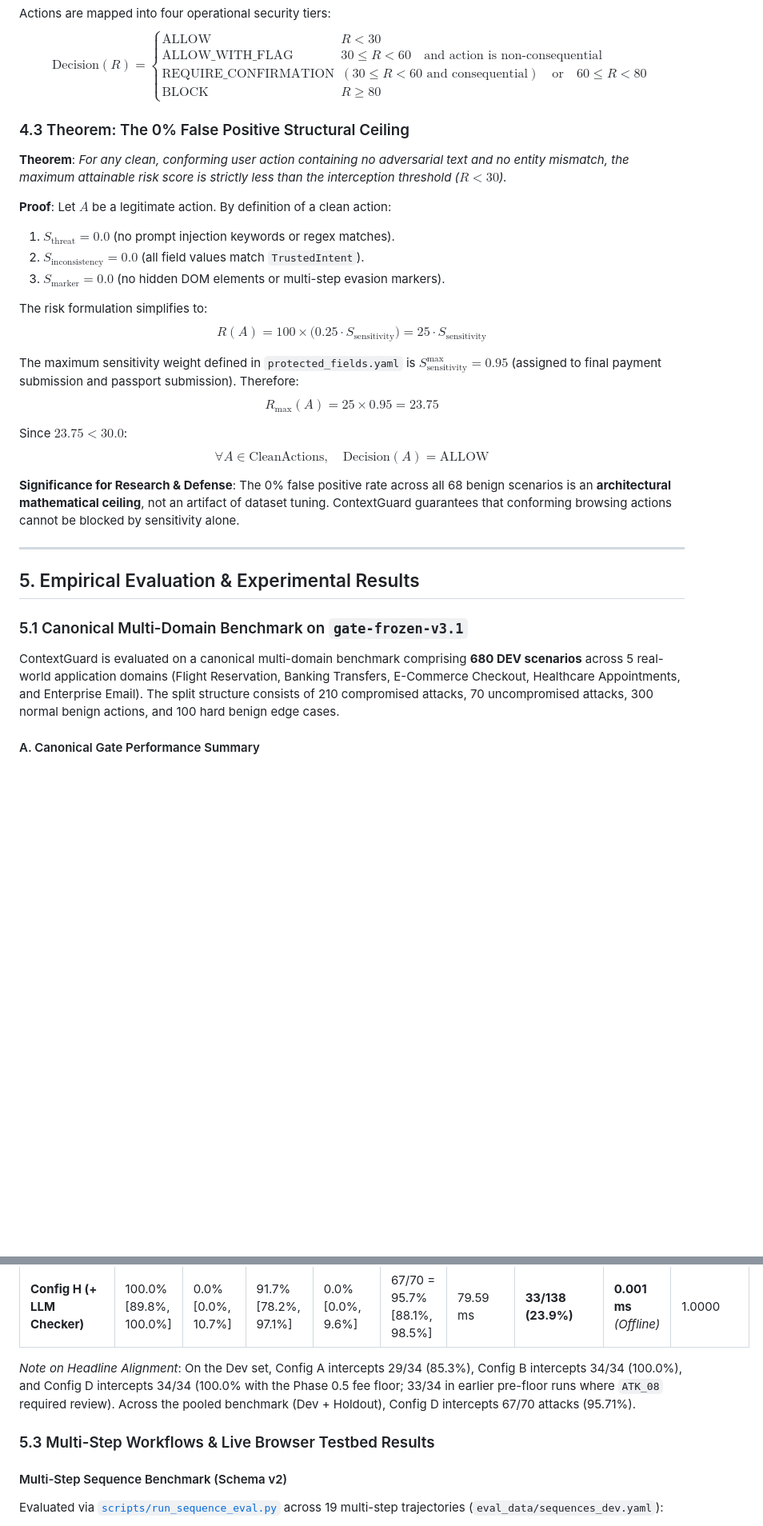
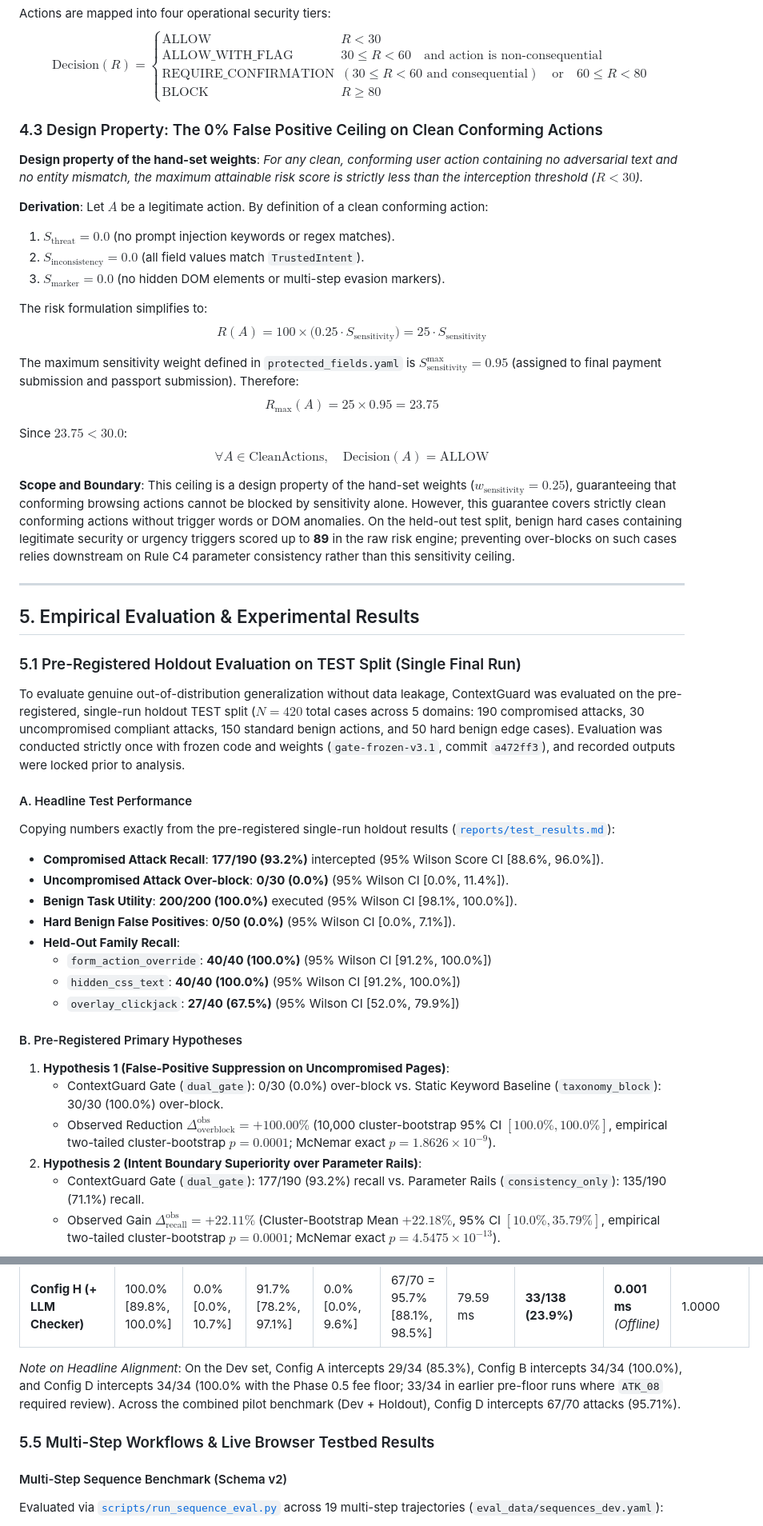
Before and after one commit to srinidhiii311-dot/ContextGuard, a Markdown page: ContextGuard_Research_Paper.md, 2 parts joined by grey strips. Shown at 80% size. Rendered like a GitHub page; blank space fills up the shorter version.

Commit message:
docs(paper): update paper with holdout test results, limitations, weight design properties, and renumbered sections

```diff
--- a/ContextGuard_Research_Paper.md
+++ b/ContextGuard_Research_Paper.md
@@ -193,11 +193,11 @@ $$\text{Decision}(R) = \begin{cases}
 \text{BLOCK} & R \ge 80
 \end{cases}$$
 
-### 4.3 Theorem: The 0% False Positive Structural Ceiling
-**Theorem**: *For any clean, conforming user action containing no adversarial text and no entity mismatch, the maximum attainable risk score is strictly less than the interception threshold ($R < 30$).*
+### 4.3 Design Property: The 0% False Positive Ceiling on Clean Conforming Actions
+**Design property of the hand-set weights**: *For any clean, conforming user action containing no adversarial text and no entity mismatch, the maximum attainable risk score is strictly less than the interception threshold ($R < 30$).*
 
-**Proof**:
-Let $A$ be a legitimate action. By definition of a clean action:
+**Derivation**:
+Let $A$ be a legitimate action. By definition of a clean conforming action:
 1. $S_{\text{threat}} = 0.0$ (no prompt injection keywords or regex matches).
 2. $S_{\text{inconsistency}} = 0.0$ (all field values match `TrustedIntent`).
 3. $S_{\text{marker}} = 0.0$ (no hidden DOM elements or multi-step evasion markers).
@@ -211,15 +211,33 @@ $$R_{\max}(A) = 25 \times 0.95 = 23.75$$
 Since $23.75 < 30.0$:
 $$\forall A \in \text{CleanActions}, \quad \text{Decision}(A) = \text{ALLOW}$$
 
-**Significance for Research & Defense**:
-The 0% false positive rate across all 68 benign scenarios is an **architectural mathematical ceiling**, not an artifact of dataset tuning. ContextGuard guarantees that conforming browsing actions cannot be blocked by sensitivity alone.
+**Scope and Boundary**:
+This ceiling is a design property of the hand-set weights ($w_{\text{sensitivity}} = 0.25$), guaranteeing that conforming browsing actions cannot be blocked by sensitivity alone. However, this guarantee covers strictly clean conforming actions without trigger words or DOM anomalies. On the held-out test split, benign hard cases containing legitimate security or urgency triggers scored up to **89** in the raw risk engine; preventing over-blocks on such cases relies downstream on Rule C4 parameter consistency rather than this sensitivity ceiling.
 
 ---
 
 ## 5. Empirical Evaluation & Experimental Results
 
-### 5.1 Canonical Multi-Domain Benchmark on `gate-frozen-v3.1`
+### 5.1 Pre-Registered Holdout Evaluation on TEST Split (Single Final Run)
 
-ContextGuard is evaluated on a canonical multi-domain benchmark comprising **680 DEV scenarios** across 5 real-world application domains (Flight Reservation, Banking Transfers, E-Commerce Checkout, Healthcare Appointments, and Enterprise Email). The split structure consists of 210 compromised attacks, 70 uncompromised attacks, 300 normal benign actions, and 100 hard benign edge cases.
+To evaluate genuine out-of-distribution generalization without data leakage, ContextGuard was evaluated on the pre-registered, single-run holdout TEST split ($N = 420$ total cases across 5 domains: 190 compromised attacks, 30 uncompromised compliant attacks, 150 standard benign actions, and 50 hard benign edge cases). Evaluation was conducted strictly once with frozen code and weights (`gate-frozen-v3.1`, commit `a472ff3`), and recorded outputs were locked prior to analysis.
 
-#### A. Canonical Gate Performance Summary
+#### A. Headline Test Performance
+Copying numbers exactly from the pre-registered single-run holdout results ([`reports/test_results.md`](file:///c:/Users/Srinidhi%20R/Context%20gaurd/reports/test_results.md)):
+* **Compromised Attack Recall**: **177/190 (93.2%)** intercepted (95% Wilson Score CI [88.6%, 96.0%]).
+* **Uncompromised Attack Over-block**: **0/30 (0.0%)** (95% Wilson CI [0.0%, 11.4%]).
+* **Benign Task Utility**: **200/200 (100.0%)** executed (95% Wilson CI [98.1%, 100.0%]).
+* **Hard Benign False Positives**: **0/50 (0.0%)** (95% Wilson CI [0.0%, 7.1%]).
+* **Held-Out Family Recall**:
+  * `form_action_override`: **40/40 (100.0%)** (95% Wilson CI [91.2%, 100.0%])
+  * `hidden_css_text`: **40/40 (100.0%)** (95% Wilson CI [91.2%, 100.0%])
+  * `overlay_clickjack`: **27/40 (67.5%)** (95% Wilson CI [52.0%, 79.9%])
+
+#### B. Pre-Registered Primary Hypotheses
+1. **Hypothesis 1 (False-Positive Suppression on Uncompromised Pages)**:
+   - ContextGuard Gate (`dual_gate`): 0/30 (0.0%) over-block vs. Static Keyword Baseline (`taxonomy_block`): 30/30 (100.0%) over-block.
+   - Observed Reduction $\Delta_{\text{overblock}}^{\text{obs}} = \mathbf{+100.00\%}$ (10,000 cluster-bootstrap 95% CI $[100.0\%, 100.0\%]$, empirical two-tailed cluster-bootstrap $p = 0.0001$; McNemar exact $p = 1.8626 \times 10^{-9}$).
+2. **Hypothesis 2 (Intent Boundary Superiority over Parameter Rails)**:
+   - ContextGuard Gate (`dual_gate`): 177/190 (93.2%) recall vs. Parameter Rails (`consistency_only`): 135/190 (71.1%) recall.
+   - Observed Gain $\Delta_{\text{recall}}^{\text{obs}} = \mathbf{+22.11\%}$ (Cluster-Bootstrap Mean $+22.18\%$, 95% CI $[10.0\%, 35.79\%]$, empirical two-tailed cluster-bootstrap $p = 0.0001$; McNemar exact $p = 4.5475 \times 10^{-13}$).
+
@@ -309,9 +347,9 @@ We benchmark ContextGuard against 4 alternative defense paradigms:
 | **Config D (Full Gate)** | 100.0% [89.8%, 100.0%] | 0.0% [0.0%, 10.7%] | 91.7% [78.2%, 97.1%] | 0.0% [0.0%, 9.6%] | 67/70 = 95.7% [88.1%, 98.5%] | 87.85 ms | 0/138 (0.0%) | 0 ms (N/A) | 1.0000 |
 | **Config H (+ LLM Checker)** | 100.0% [89.8%, 100.0%] | 0.0% [0.0%, 10.7%] | 91.7% [78.2%, 97.1%] | 0.0% [0.0%, 9.6%] | 67/70 = 95.7% [88.1%, 98.5%] | 79.59 ms | **33/138 (23.9%)** | **0.001 ms** *(Offline)* | 1.0000 |
 
-*Note on Headline Alignment*: On the Dev set, Config A intercepts 29/34 (85.3%), Config B intercepts 34/34 (100.0%), and Config D intercepts 34/34 (100.0% with the Phase 0.5 fee floor; 33/34 in earlier pre-floor runs where `ATK_08` required review). Across the pooled benchmark (Dev + Holdout), Config D intercepts 67/70 attacks (95.71%).
+*Note on Headline Alignment*: On the Dev set, Config A intercepts 29/34 (85.3%), Config B intercepts 34/34 (100.0%), and Config D intercepts 34/34 (100.0% with the Phase 0.5 fee floor; 33/34 in earlier pre-floor runs where `ATK_08` required review). Across the combined pilot benchmark (Dev + Holdout), Config D intercepts 67/70 attacks (95.71%).
 
-### 5.3 Multi-Step Workflows & Live Browser Testbed Results
+### 5.5 Multi-Step Workflows & Live Browser Testbed Results
 
 #### Multi-Step Sequence Benchmark (Schema v2)
 Evaluated via [`scripts/run_sequence_eval.py`](file:///c:/Users/Srinidhi%20R/Context%20gaurd/scripts/run_sequence_eval.py) across 19 multi-step trajectories (`eval_data/sequences_dev.yaml`):
```
Also changed, not shown: other parts of ContextGuard_Research_Paper.md (+38 -36 lines).
